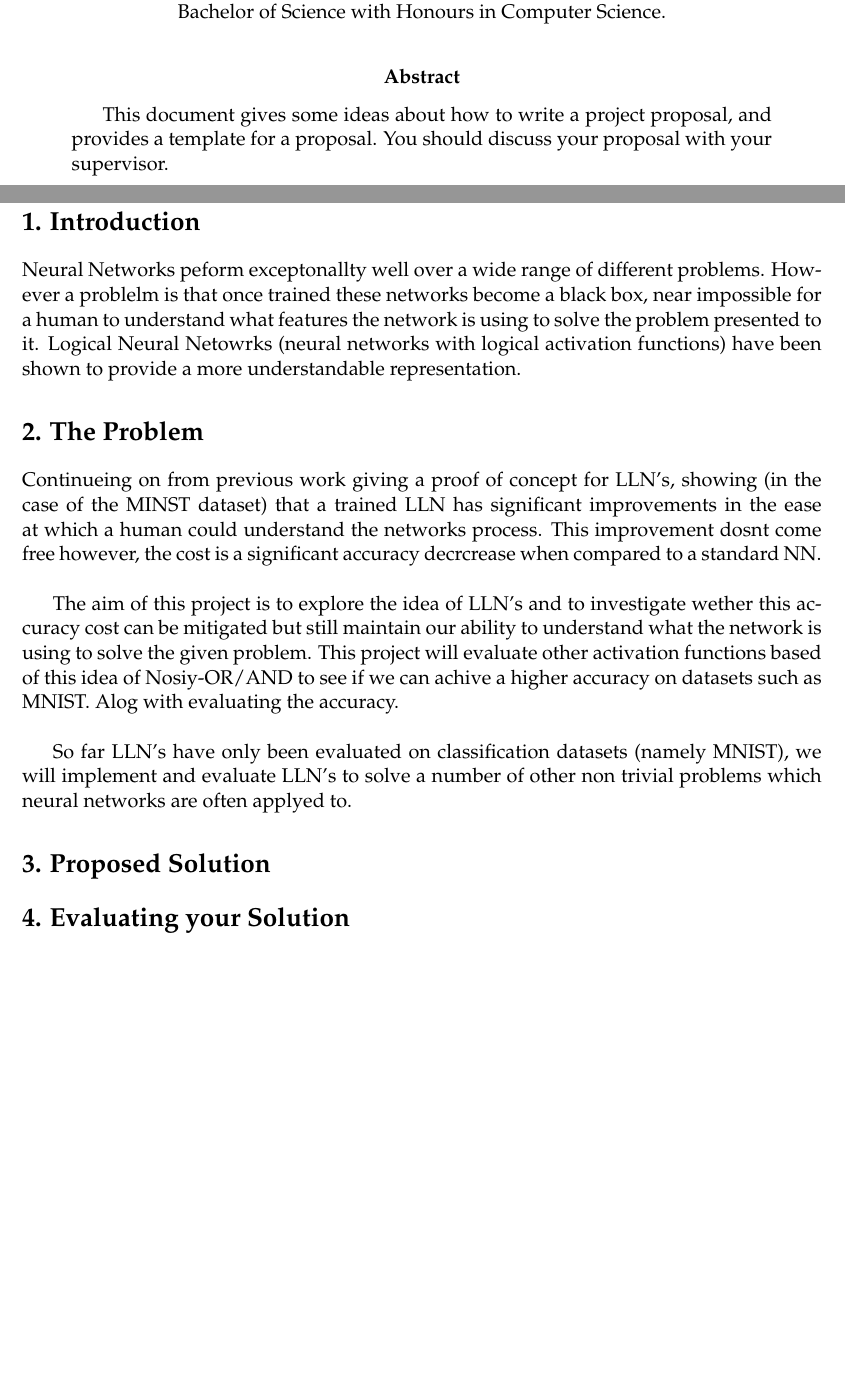
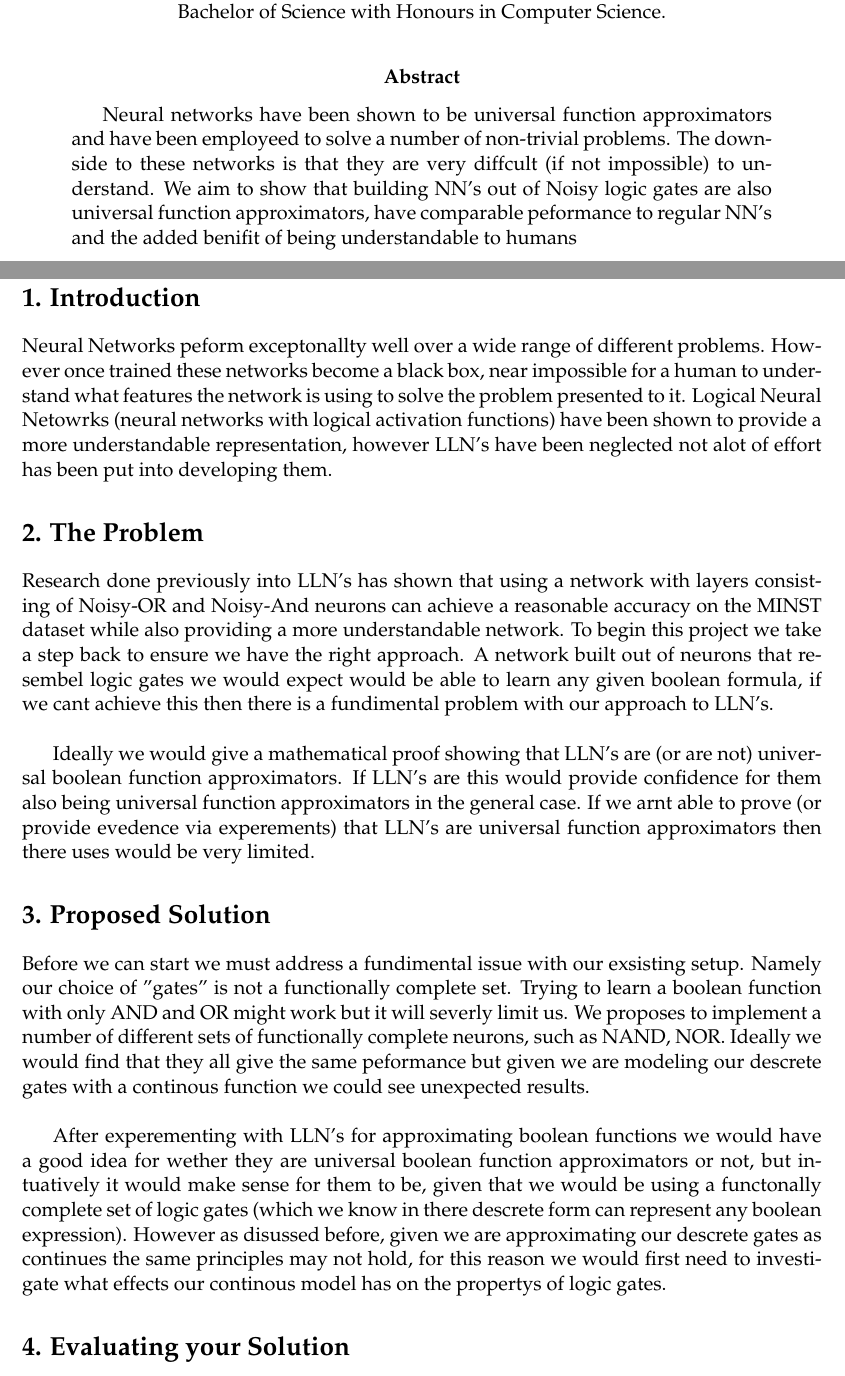
Before and after one commit to danielbraithwt/Logical-Neural-Networks, a LaTeX document (Proposal/proj_proposal.tex): two parts of pages 1 and 3 of 5, joined at a grey line, cut so that both start at the same text, the shorter picture padded with empty space. Compiled offline with pdfLaTeX.

Commit message:
Update Proposal

```diff
--- a/Proposal/proj_proposal.tex
+++ b/Proposal/proj_proposal.tex
@@ -56,9 +56,7 @@
 %%%%%%%%%%%%%%%%%%%%%%%%%%%%%%%%%%%%%%%%%%%%%%%%%%%%%%%
 
 \begin{abstract}
-  This document gives some ideas about how to write a project
-  proposal, and provides a template for a proposal. You should discuss
-  your proposal with your supervisor.
+Neural networks have been shown to be universal function approximators  and have been employeed to solve a number of non-trivial problems. The downside to these networks is that they are very diffcult (if not impossible) to understand. We aim to show that building NN's out of Noisy logic gates are also universal function approximators, have comparable peformance to regular NN's and the added benifit of being understandable to humans
 \end{abstract}
 
 %%%%%%%%%%%%%%%%%%%%%%%%%%%%%%%%%%%%%%%%%%%%%%%%%%%%%%%
@@ -78,24 +76,23 @@
 
 \section*{1. Introduction}
 
-Neural Networks peform exceptonallty well over a wide range of different problems. However a problelm is that once trained these networks become a black box, near impossible for a human to understand what features the network is using to solve the problem presented to it. Logical Neural Netowrks (neural networks with logical activation functions) have been shown to provide a more understandable representation.
+Neural Networks peform exceptonallty well over a wide range of different problems. However once trained these networks become a black box, near impossible for a human to understand what features the network is using to solve the problem presented to it. Logical Neural Netowrks (neural networks with logical activation functions) have been shown to provide a more understandable representation, however LLN's have been neglected not alot of effort has been put into developing them.
 
 \section*{2. The Problem}
 
-Continueing on from previous work giving a proof of concept for LLN's, showing (in the case of the MINST dataset) that a trained LLN has significant improvements in the ease at which a human could understand the networks process. This improvement dosnt come free however, the cost is a significant accuracy decrcrease when compared to a standard NN. \\
+Research done previously into LLN's has shown that using a network with layers consisting of Noisy-OR and Noisy-And neurons can achieve a reasonable accuracy on the MINST dataset while also providing a more understandable network. To begin this project we take a step back to ensure we have the right approach. A network built out of neurons that resembel logic gates we would expect would be able to learn any given boolean formula, if we cant achieve this then there is a fundimental problem with our approach to LLN's.\\
 
-The aim of this project is to explore the idea of LLN's and to investigate wether this accuracy cost can be mitigated but still maintain our ability to understand what the network is using to solve the given problem. This project will evaluate other activation functions based of this idea of Nosiy-OR/AND to see if we can achive a higher accuracy on datasets such as MNIST. Alog with evaluating the accuracy.\\
-
-So far LLN's have only been evaluated on classification datasets (namely MNIST), we will implement and evaluate LLN's to solve a number of other non trivial problems which neural networks are often applyed to.
+Ideally we would give a mathematical proof showing that LLN's are (or are not) universal boolean function approximators. If LLN's are this would provide confidence for them also being universal function approximators in the general case. If we arnt able to prove (or provide evedence via experements) that LLN's are universal function approximators then there uses would be very limited.
 
 \section*{3. Proposed Solution}
 
+Before we can start we must address a fundimental issue with our exsisting setup.  Namely our choice of "gates" is not a functionally complete set. Trying to learn a boolean function with only AND and OR might work but it will severly limit us. We proposes to implement a number of different sets of functionally complete neurons, such as NAND, NOR. Ideally we would find that they all give the same peformance but given we are modeling our descrete gates with a continous function we could see unexpected results. \\
+
+After experementing with LLN's for approximating boolean functions we would have a good idea for wether they are universal boolean function approximators or not, but intuatively it would make sense for them to be, given that we would be using a functonally complete set of logic gates (which we know in there descrete form can represent any boolean expression). However as disussed before, given we are approximating our descrete gates as continues the same principles may not hold, for this reason we would first need to investigate what effects our continous model has on the propertys of logic gates.
 
 \section*{4. Evaluating your Solution}
 
-
 \section*{5. Resource Requirements}
-
 
 %%%%%%%%%%%%%%%%%%%%%%%%%%%%%%%%%%%%%%%%%%%%%%%%%%%%%%%
 \backmatter
```
Also changed, not shown: Proposal/proj_proposal.pdf.
